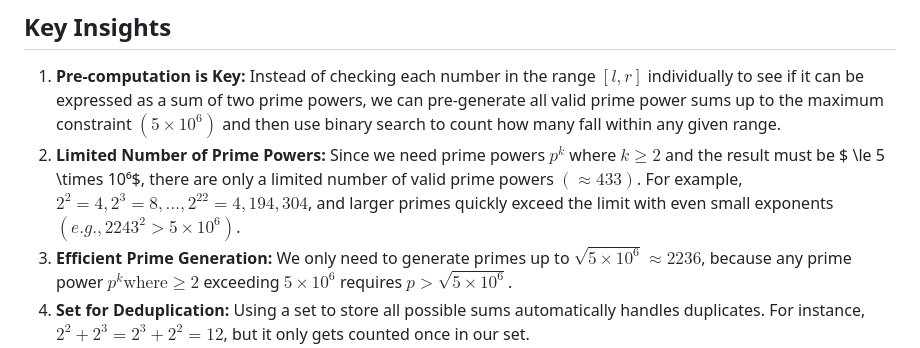
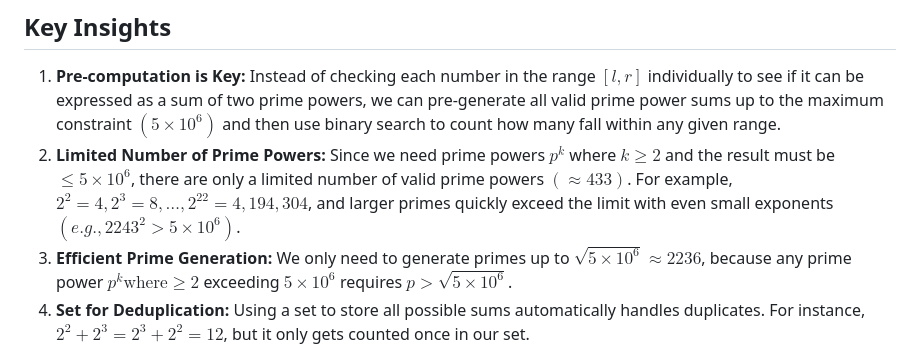
Before and after one commit to VKprogrammer/git-demo, a Markdown page: README.md, the part around the change. Drawn GitHub-style.

Commit message:
Update README with prime power constraints
Clarified the limit for prime powers in the README.

```diff
--- a/README.md
+++ b/README.md
@@ -3,7 +3,7 @@
 ## Key Insights
 
 1. **Pre-computation is Key:** Instead of checking each number in the range $[l, r]$ individually to see if it can be expressed as a sum of two prime powers, we can pre-generate all valid prime power sums up to the maximum constraint $(5 \times 10^6)$ and then use binary search to count how many fall within any given range.
-2. **Limited Number of Prime Powers:** Since we need prime powers $p^k$ where $k \ge 2$ and the result must be $ \le 5 \times 10⁶$, there are only a limited number of valid prime powers $(\approx 433)$. For example, $2^2 = 4, 2^3 = 8, \dots, 2^{22} = 4{,}194{,}304$, and larger primes quickly exceed the limit with even small exponents $(e.g., 2243^2 > 5 \times 10^6)$.
+2. **Limited Number of Prime Powers:** Since we need prime powers $p^k$ where $k \ge 2$ and the result must be $\le 5\times 10^6$, there are only a limited number of valid prime powers $(\approx 433)$. For example, $2^2 = 4, 2^3 = 8, \dots, 2^{22} = 4{,}194{,}304$, and larger primes quickly exceed the limit with even small exponents $(e.g., 2243^2 > 5 \times 10^6)$.
 3. **Efficient Prime Generation:** We only need to generate primes up to $\sqrt{5 \times 10^6} \approx 2236$, because any prime power $p^k \text{where}  \ge 2$
  exceeding $5 \times 10^6$ requires $p > \sqrt{5 \times 10^6}$.
 4. **Set for Deduplication:** Using a set to store all possible sums automatically handles duplicates. For instance, $2^2 + 2^3 = 2^3 + 2^2 = 12$, but it only gets counted once in our set.
```
